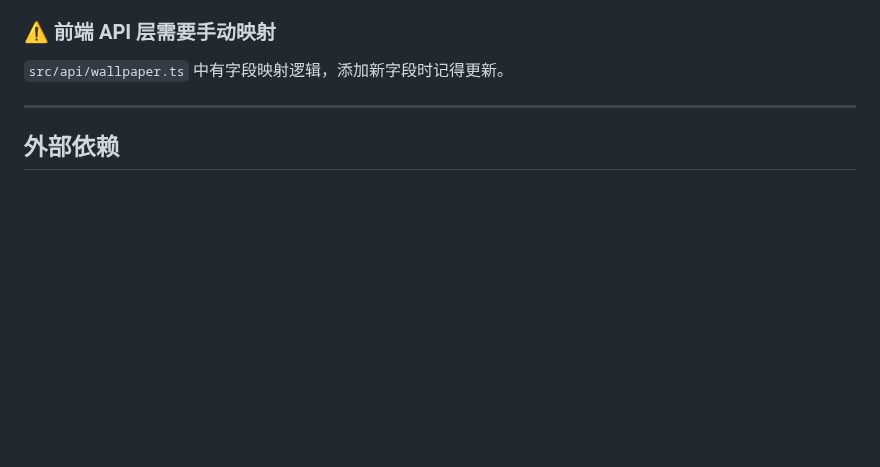
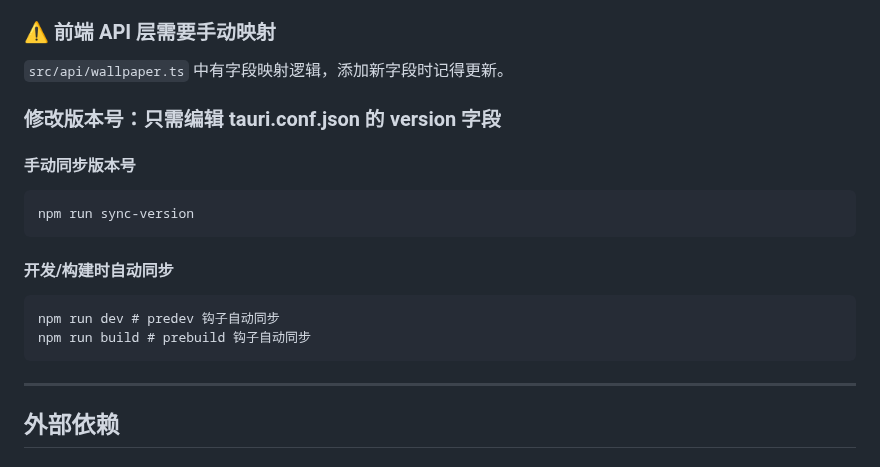
Before and after one commit to Suhoiyis/gui-for-linux-wallpaperengine, a Markdown page: PROJECT.md, the part around the change. Drawn GitHub-style; blank space fills up the shorter version.

Commit message:
feat: version sync

````diff
--- a/PROJECT.md
+++ b/PROJECT.md
@@ -206,6 +206,21 @@ cd lwg-rs && cargo test
 
 `src/api/wallpaper.ts` 中有字段映射逻辑，添加新字段时记得更新。
 
+### 修改版本号：只需编辑 tauri.conf.json 的 version 字段
+
+#### 手动同步版本号
+
+```
+npm run sync-version
+```
+
+#### 开发/构建时自动同步
+
+```
+npm run dev # predev 钩子自动同步
+npm run build # prebuild 钩子自动同步
+```
+
 ---
 
 ## 外部依赖
````
